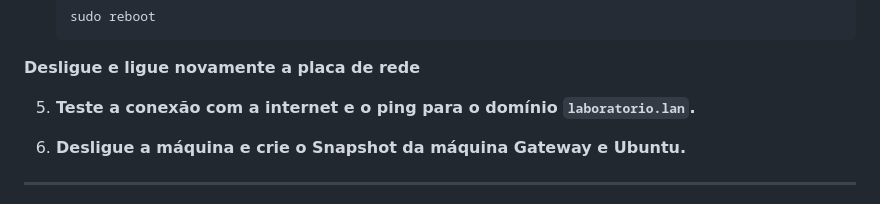
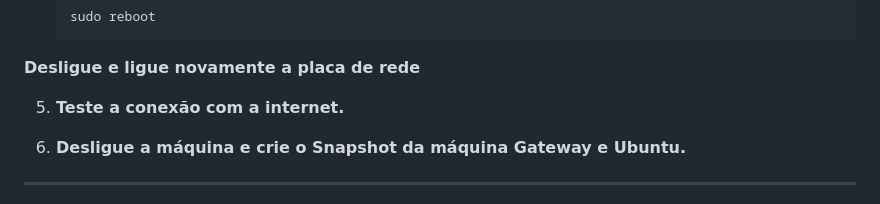
Before and after one commit to KaueRian/ADS, a Markdown page: REDES I/Guia.md, the part around the change. Drawn GitHub-style.

````diff
--- a/REDES I/Guia.md
+++ b/REDES I/Guia.md
@@ -379,7 +379,7 @@ Caso haja erros ao iniciar uma VM utilizando o modo Host-Only, apague a configur
    ```
 **Desligue e ligue novamente a placa de rede**
 
-5. **Teste a conexão com a internet e o ping para o domínio `laboratorio.lan`.**
+5. **Teste a conexão com a internet.**
 
 6. **Desligue a máquina e crie o Snapshot da máquina Gateway e Ubuntu.**
 
````
